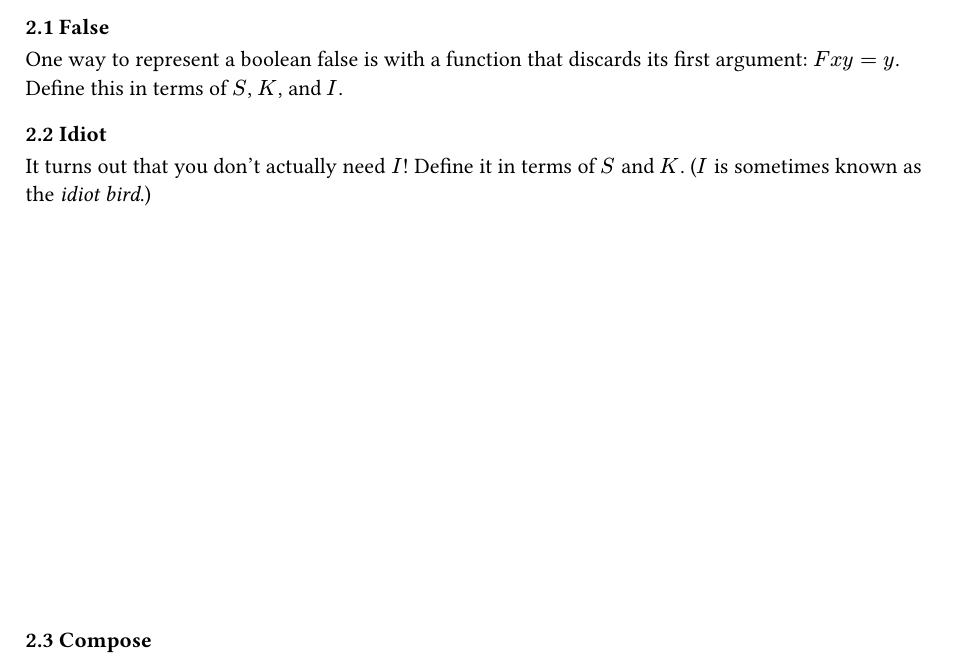
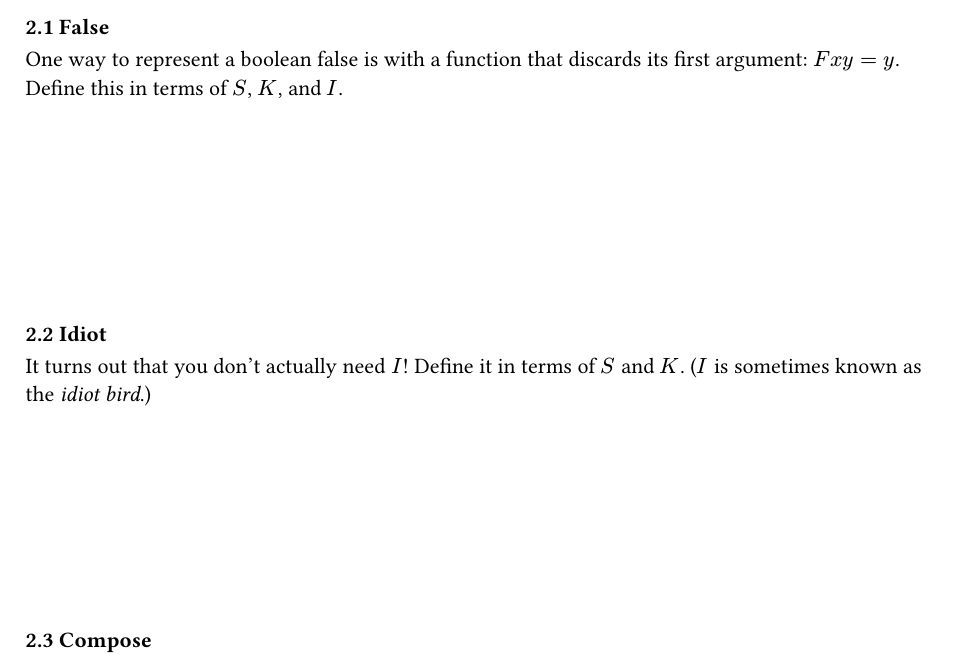
Before and after one commit to uocsclub/mini-csgames-2026, a Typst document (theory/theo.typ): part of page 2 of 2, cut so that both start at the same text. The pictures show the PDF file theory/theo.pdf that the author committed with the source.

Commit message:
fix spacing

```diff
--- a/theory/theo.typ
+++ b/theory/theo.typ
@@ -55,11 +55,11 @@ As another example, consider the function $M x = x x$. It takes an argument and
 
 One way to represent a boolean false is with a function that discards its first argument: $F x y = y$. Define this in terms of $S$, $K$, and $I$.
 
+#v(100pt)
+
 === 2.2 Idiot
 
 It turns out that you don't actually need $I$! Define it in terms of $S$ and $K$. ($I$ is sometimes known as the _idiot bird_.)
-
-#v(100pt)
 
 #v(100pt)
 
```
Also changed, not shown: theory/theo.pdf.
